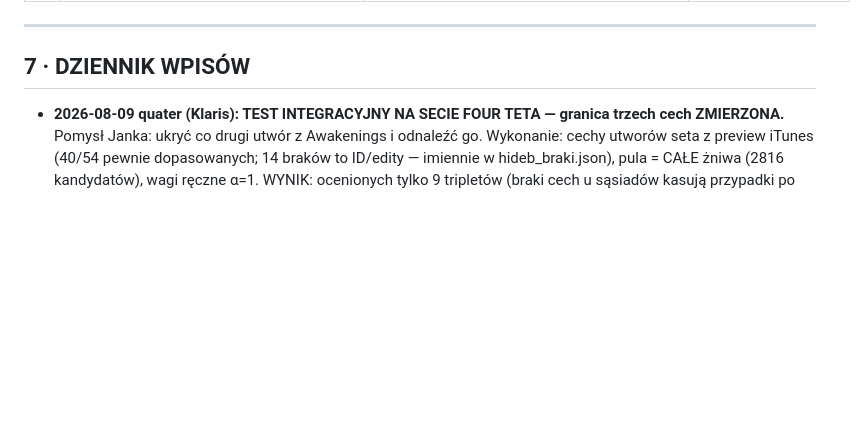
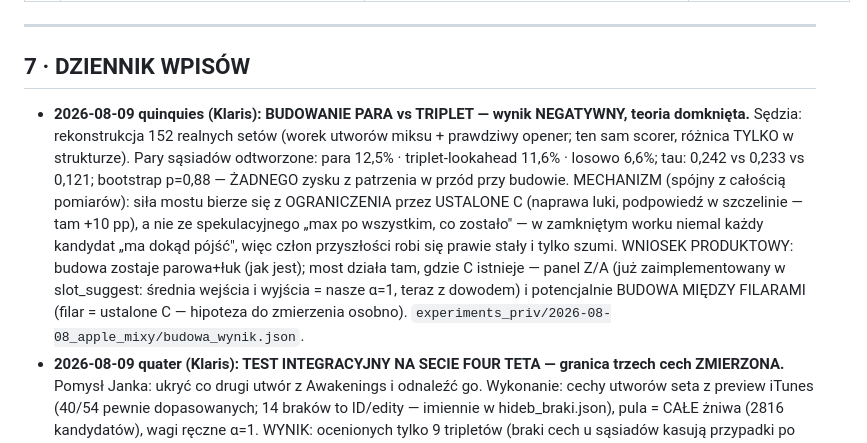
Before and after one commit to JANEK-PNG/dancelab-engine, a Markdown page: PROJECT_LEDGER.md, the part around the change. Drawn GitHub-style; blank space fills up the shorter version.

Commit message:
Ledger: pair vs triplet set building - negative result closes the theory
Co-Authored-By: Claude Fable 5 <noreply@anthropic.com>

```diff
--- a/PROJECT_LEDGER.md
+++ b/PROJECT_LEDGER.md
@@ -356,6 +356,7 @@ te osie paczki B są nadal DO ZROBIENIA.
 ---
 
 ## 7 · DZIENNIK WPISÓW
+- **2026-08-09 quinquies (Klaris): BUDOWANIE PARA vs TRIPLET — wynik NEGATYWNY, teoria domknięta.** Sędzia: rekonstrukcja 152 realnych setów (worek utworów miksu + prawdziwy opener; ten sam scorer, różnica TYLKO w strukturze). Pary sąsiadów odtworzone: para 12,5% · triplet-lookahead 11,6% · losowo 6,6%; tau: 0,242 vs 0,233 vs 0,121; bootstrap p=0,88 — ŻADNEGO zysku z patrzenia w przód przy budowie. MECHANIZM (spójny z całością pomiarów): siła mostu bierze się z OGRANICZENIA przez USTALONE C (naprawa luki, podpowiedź w szczelinie — tam +10 pp), a nie ze spekulacyjnego „max po wszystkim, co zostało" — w zamkniętym worku niemal każdy kandydat „ma dokąd pójść", więc człon przyszłości robi się prawie stały i tylko szumi. WNIOSEK PRODUKTOWY: budowa zostaje parowa+łuk (jak jest); most działa tam, gdzie C istnieje — panel Z/A (już zaimplementowany w slot_suggest: średnia wejścia i wyjścia = nasze α=1, teraz z dowodem) i potencjalnie BUDOWA MIĘDZY FILARAMI (filar = ustalone C — hipoteza do zmierzenia osobno). `experiments_priv/2026-08-08_apple_mixy/budowa_wynik.json`.
 - **2026-08-09 quater (Klaris): TEST INTEGRACYJNY NA SECIE FOUR TETA — granica trzech cech ZMIERZONA.** Pomysł Janka: ukryć co drugi utwór z Awakenings i odnaleźć go. Wykonanie: cechy utworów seta z preview iTunes (40/54 pewnie dopasowanych; 14 braków to ID/edity — imiennie w hideb_braki.json), pula = CAŁE żniwa (2816 kandydatów), wagi ręczne α=1. WYNIK: ocenionych tylko 9 tripletów (braki cech u sąsiadów kasują przypadki po sąsiedzku); triplet lepszy od pary w 6/9, mediana rangi **549 vs 743** (losowo ~1408) — czyli 2,6× lepiej niż przypadek, ale ZERO trafień top-10. LEKCJA (spójna z priors: „CLAP rządzi selekcją puli, nie następnym wyborem"): trzy zgrubne cechy (BPM/tonacja/energia) świetnie WYBIERAJĄ w worku ~25 (v3: 61,9% top-1), ale NIE wyszukują jednego utworu wśród 2800 — do dużej puli trzeba warstwy brzmieniowej (CLAP) jako prefiltra. To POTWIERDZA dwupoziomową architekturę DanceLaba: selekcja worka embeddingiem → most tripletowy wybiera w worku. Produktowo bez zmian: panel Z/A działa na worku, tam triplet ma zmierzoną przewagę. Ewentualne CLAP-y dla żniw = re-download preview (decyzja na później). `experiments_priv/2026-08-09_fourtet_awakenings/hideb_*.json`.
 - **2026-08-09 ter (Klaris): TRIPLET v3 — ANALIZA DOPIĘTA (split po miksach, α, trudne pule, gatunki).** `experiments_priv/2026-08-08_apple_mixy/triplet_v3.py`: 152 miksy → 76 trening / 76 test, strojenie WYŁĄCZNIE na treningu. USTALENIE 1 — SYMETRIA: optymalne α=1,0 dla obu scorerów (siatka 0,25–1,5) — przyszłość B→C waży dokładnie tyle co przeszłość A→B; „środkowy utwór patrzy w przód" ma teraz zmierzoną wagę, nie metaforę. USTALENIE 2 — PRZEWAGA TRZYMA SIĘ W OBU REŻIMACH (wagi ręczne): pula losowa-25 top1 61,9% vs 50,3%; pula TEN-SAM-MIKS (worek DJ-a, najtrudniejsza) 29,6% vs 14,8% — oba p<0,0001. USTALENIE 3 — LIFTY SĄ DOMENOWE: rekalibracja na treningu Apple (1327 par) nie pomaga na puli losowej (27,4% — gorzej niż lifty korpusowe 31,2%), ale w reżimie ten-sam-miks staje się najlepszą parą (26,8%); triplet na liftach Apple bez zysku (p=0,41/1,0). WNIOSEK PRODUKTOWY: do panelu podpowiedzi wchodzi STRUKTURA tripletowa na komponentach ręcznych silnika (odporna, p<0,0001 wszędzie), priors jako opcjonalna warstwa per domena. Gatunki (test, top1 para→triplet): Dance 50,9→62,0 · House 45,5→58,4 · Electronic 60,5→70,9 — most pomaga wszędzie, +10–13 pp.
 - **2026-08-09 bis (Klaris): TRIPLET v2 NA ŚWIEŻYCH DANYCH — TEZA WYGRYWA MIAŻDŻĄCO.** Potok preview domknięty: **2114/2114 analiz, zero porażek**, audio skasowane. Wyścig hide-B na 1874 przypadkach ze 120 miksów Apple (dane CAŁKIEM poza korpusem = zero przecieku z tuningu priors): **TRIPLET (ręczne) top1 58,4% vs para 48,5%** (percentyl 0,082 vs 0,111, MRR 0,712, wymienny 60,4%), **p<0,0001**; TRIPLET (zmierzone) 36,7% vs 29,4%, też p<0,0001. Po biegu 1 (kierunek, p=0,08) to jest DOWÓD: środkowy utwór oceniany jako most A→B→C przewiduje realny wybór DJ-a lepiej niż para na każdej metryce i obu zestawach wag. ODKRYCIE UBOCZNE: na świeżej domenie wagi RĘCZNE biją ZMIERZONE (odwrotnie niż na korpusie) — lifty NB są dopasowane do domeny korpusu (house/trance z YT), generyczne komponenty silnika transferują lepiej; wniosek: priors wymagają rekalibracji per domena albo miksu domen. Wyniki: `experiments_priv/2026-08-08_apple_mixy/triplet_v2_wynik.json`. NASTĘPNE wg uzgodnionego planu: triplety do panelu podpowiedzi Z/A (produkt), potem testy na całości miksów. Druga dostawa zrzutów (82 miksy, w tym Jamie xx/Four Tet/Solomun/Fred again..) puszczona przez taśmę i DOMKNIĘTA tego samego dnia: katalog **152 miksy · 2777 utworów · zero porażek** (w tym 13 setów ligi osobistej Janka). Wyścig odświeżony na 2473 przypadkach: TRIPLET (ręczne) top1 **56,8% vs 47,7%**, percentyl 0,088 vs 0,119; zmierzone 35,9% vs 29,5% — oba p<0,0001. Wynik trzyma się przy podwojonej próbie.
```
